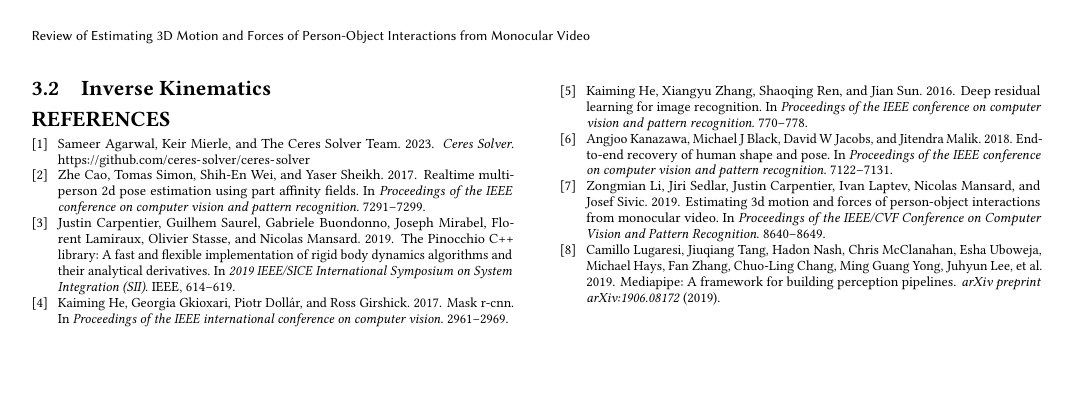
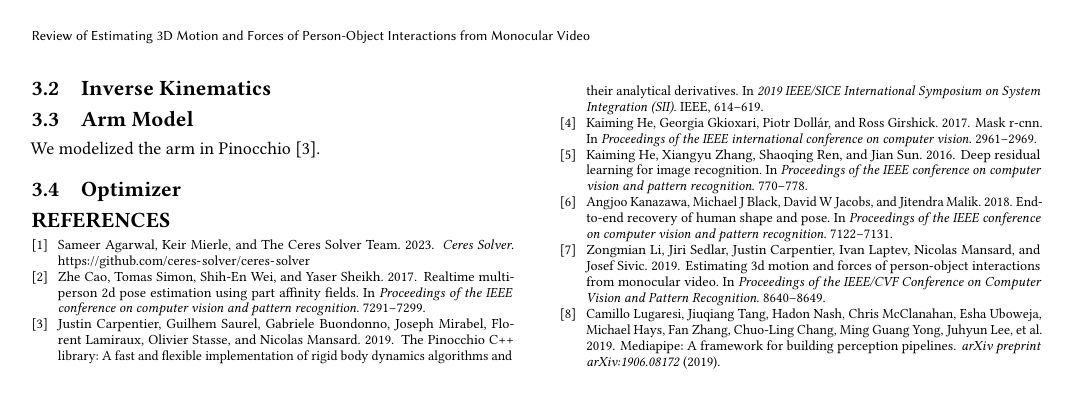
Before and after one commit to balthazarneveu/monocular_pose_and_forces_estimation, a LaTeX paper (report/report.tex, which reads report/content/3_our_work.tex): page 3 of 3. Compiled offline with pdfLaTeX.

Commit message:
added subsections

```diff
--- a/report/content/3_our_work.tex
+++ b/report/content/3_our_work.tex
@@ -27,3 +27,9 @@ simplify the vision pipeline, as we don't need HMR anymore. See a visualization
 Although we experimented with the contact recognizer component, we did not use it into our pipeline since we do not model contact.
 
 \subsection{Inverse Kinematics}
+
+\subsection{Arm Model}
+
+We modelized the arm in Pinocchio~\cite{carpentier2019pinocchio}.
+
+\subsection{Optimizer}
```
